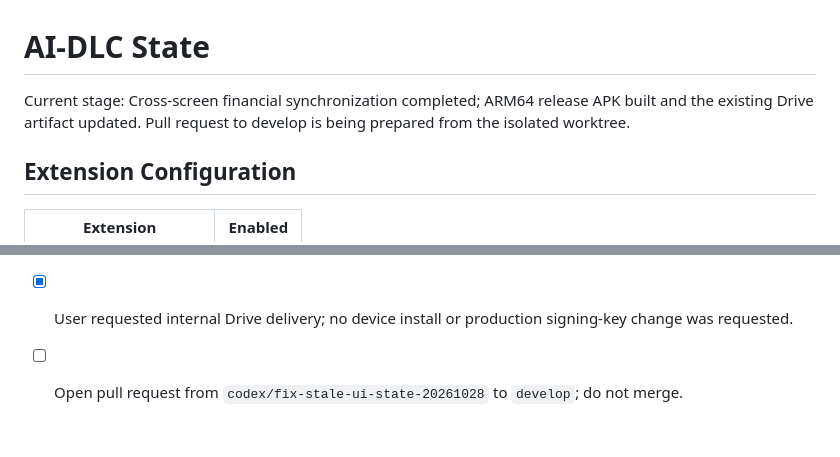
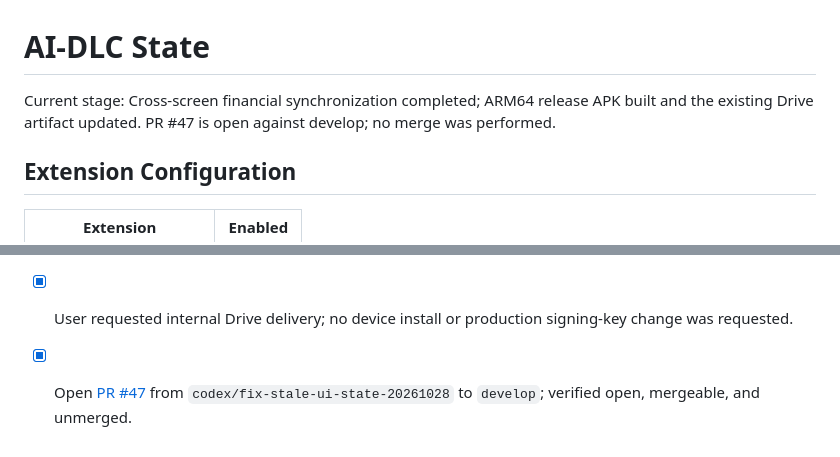
Before and after one commit to Maicol2363/finance-ai-frontend, a Markdown page: aidlc-docs/aidlc-state.md, 2 parts joined by grey strips. Drawn GitHub-style.

Commit message:
docs: record release and PR delivery

```diff
--- a/aidlc-docs/aidlc-state.md
+++ b/aidlc-docs/aidlc-state.md
@@ -1,6 +1,6 @@
 # AI-DLC State
 
-Current stage: Cross-screen financial synchronization completed; ARM64 release APK built and the existing Drive artifact updated. Pull request to develop is being prepared from the isolated worktree.
+Current stage: Cross-screen financial synchronization completed; ARM64 release APK built and the existing Drive artifact updated. PR #47 is open against develop; no merge was performed.
 
 ## Extension Configuration
 | Extension | Enabled |
@@ -101,4 +101,4 @@ The release audit API/PostgreSQL service, previously stopped at the end of the f
 - [x] Existing Drive APK replaced in place; the same file ID and parent folder were retained.
 - [x] Local release APK SHA-256 and Drive-reported size recorded in `construction/build-and-test/build-and-test-summary.md`.
 - [x] User requested internal Drive delivery; no device install or production signing-key change was requested.
-- [ ] Open pull request from `codex/fix-stale-ui-state-20261028` to `develop`; do not merge.
+- [x] Open [PR #47](https://github.com/Maicol2363/finance-ai-frontend/pull/47) from `codex/fix-stale-ui-state-20261028` to `develop`; verified open, mergeable, and unmerged.
```
Also changed, not shown: aidlc-docs/audit.md (+8 -0 lines).
